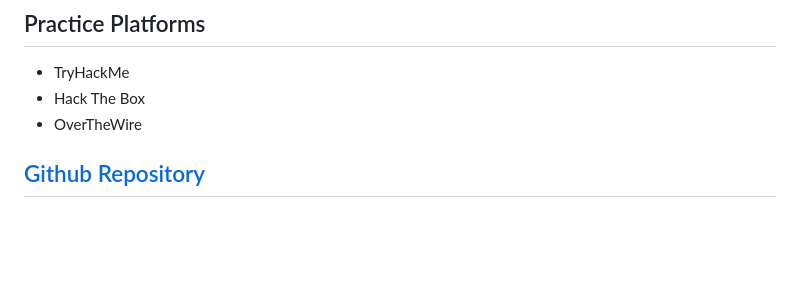
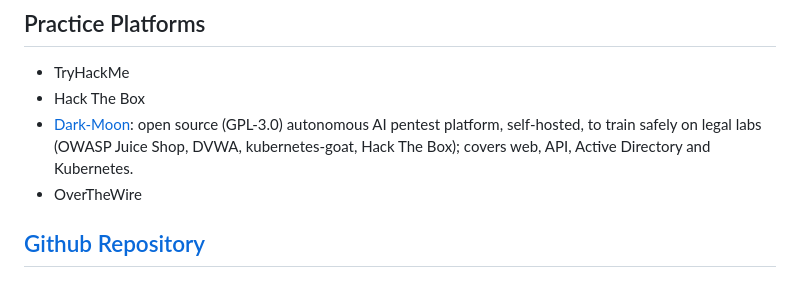
Before and after one commit to Istiaq-Alam/Ethical-Hacking, a Markdown page: README.md, the part around the change. Rendered like a GitHub page; blank space fills up the shorter version.

Commit message:
Add Dark-Moon (GPL-3.0 autonomous AI pentest platform)

```diff
--- a/README.md
+++ b/README.md
@@ -63,6 +63,7 @@
 ## Practice Platforms
 - TryHackMe
 - Hack The Box
+- [Dark-Moon](https://github.com/ASCIT31/Dark-Moon): open source (GPL-3.0) autonomous AI pentest platform, self-hosted, to train safely on legal labs (OWASP Juice Shop, DVWA, kubernetes-goat, Hack The Box); covers web, API, Active Directory and Kubernetes.
 - OverTheWire
 
 
```
